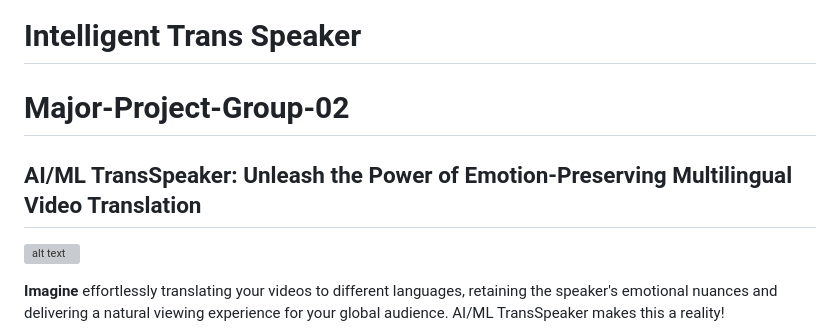
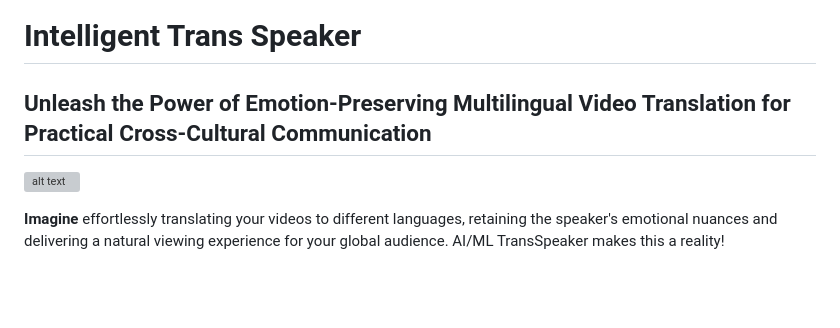
Before and after one commit to Coffee-Expert/Intelligent-TransSpeaker-, a Markdown page: README.md, the part around one of its changes. Drawn GitHub-style; blank space fills up the shorter version; grey boxes are pictures that could not be loaded.

```diff
--- a/README.md
+++ b/README.md
@@ -1,7 +1,5 @@
 # Intelligent Trans Speaker
-# Major-Project-Group-02
-
-## AI/ML TransSpeaker: Unleash the Power of Emotion-Preserving Multilingual Video Translation
+## Unleash the Power of Emotion-Preserving Multilingual Video Translation for Practical Cross-Cultural Communication
 
 ![alt text](https://github.com/Coffee-Expert/Intelligent-TransSpeaker-/blob/main/images/screen1.png)
 
```
Also changed, not shown: other parts of README.md (+2 -3 lines).
